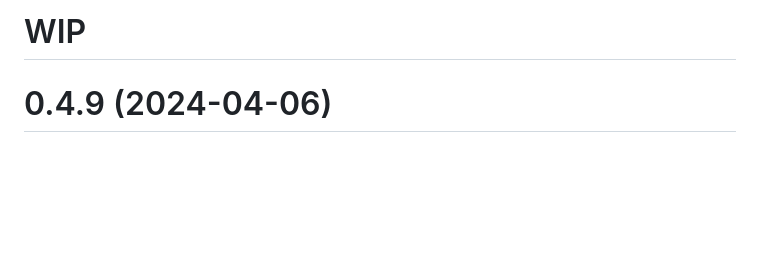
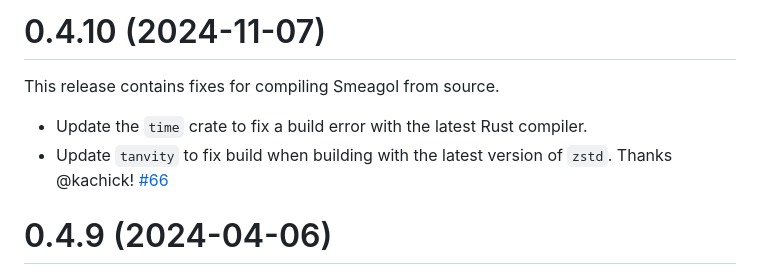
Before and after one commit to AustinWise/smeagol, a Markdown page: CHANGELOG.md, the part around the change. GitHub-like rendering; blank space fills up the shorter version.

Commit message:
Update changelog.

```diff
--- a/CHANGELOG.md
+++ b/CHANGELOG.md
@@ -1,5 +1,10 @@
-WIP
+0.4.10 (2024-11-07)
 =====
+
+This release contains fixes for compiling Smeagol from source.
+
+* Update the `time` crate to fix a build error with the latest Rust compiler.
+* Update `tanvity` to fix build when building with the latest version of `zstd`. Thanks @kachick! [#66](https://github.com/AustinWise/smeagol/issues/66)
 
 0.4.9 (2024-04-06)
 =====
```
